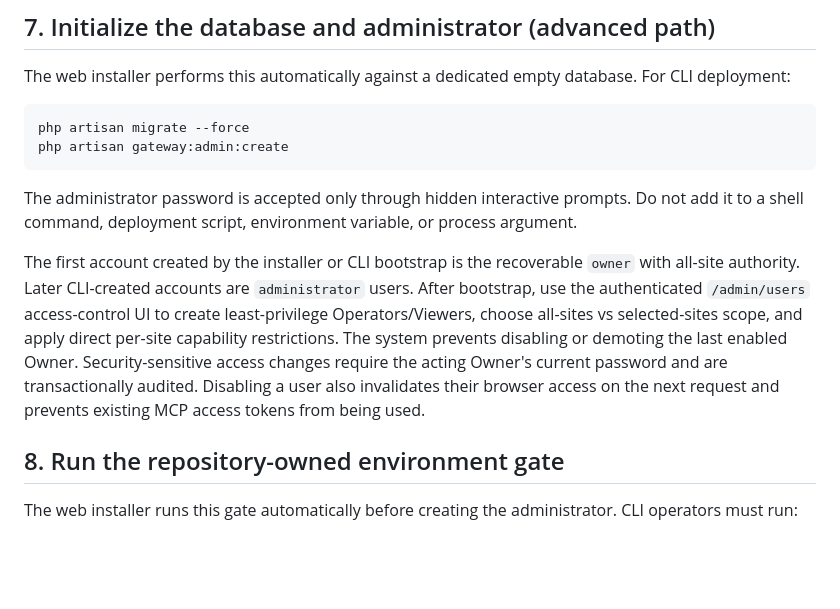
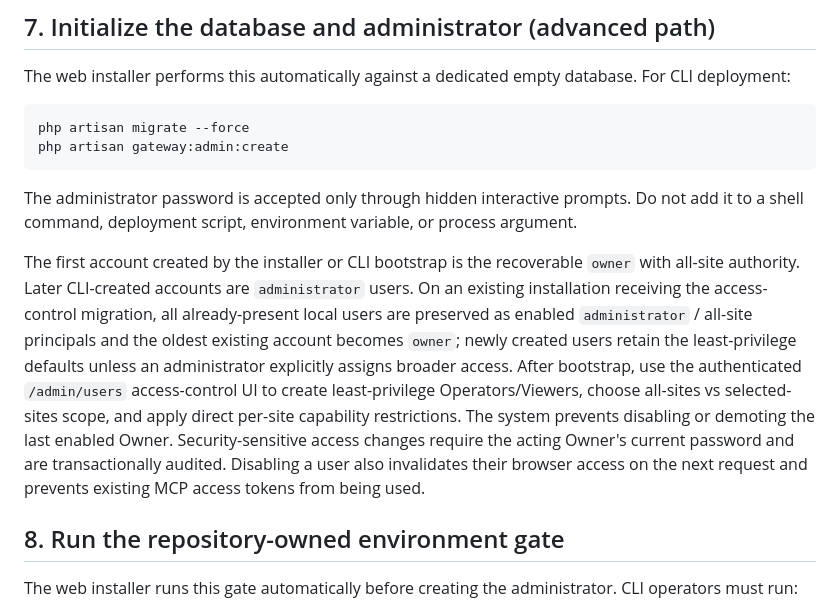
Before and after one commit to AChWorks/mcp-gateway, a Markdown page: docs/DEPLOYMENT.md, the part around the change. GitHub-like rendering; blank space fills up the shorter version.

Commit message:
Document existing-user authorization migration behavior

```diff
--- a/docs/DEPLOYMENT.md
+++ b/docs/DEPLOYMENT.md
@@ -261,7 +261,7 @@ php artisan gateway:admin:create
 
 The administrator password is accepted only through hidden interactive prompts. Do not add it to a shell command, deployment script, environment variable, or process argument.
 
-The first account created by the installer or CLI bootstrap is the recoverable `owner` with all-site authority. Later CLI-created accounts are `administrator` users. After bootstrap, use the authenticated `/admin/users` access-control UI to create least-privilege Operators/Viewers, choose all-sites vs selected-sites scope, and apply direct per-site capability restrictions. The system prevents disabling or demoting the last enabled Owner. Security-sensitive access changes require the acting Owner's current password and are transactionally audited. Disabling a user also invalidates their browser access on the next request and prevents existing MCP access tokens from being used.
+The first account created by the installer or CLI bootstrap is the recoverable `owner` with all-site authority. Later CLI-created accounts are `administrator` users. On an existing installation receiving the access-control migration, all already-present local users are preserved as enabled `administrator` / all-site principals and the oldest existing account becomes `owner`; newly created users retain the least-privilege defaults unless an administrator explicitly assigns broader access. After bootstrap, use the authenticated `/admin/users` access-control UI to create least-privilege Operators/Viewers, choose all-sites vs selected-sites scope, and apply direct per-site capability restrictions. The system prevents disabling or demoting the last enabled Owner. Security-sensitive access changes require the acting Owner's current password and are transactionally audited. Disabling a user also invalidates their browser access on the next request and prevents existing MCP access tokens from being used.
 
 ## 8. Run the repository-owned environment gate
 
```
